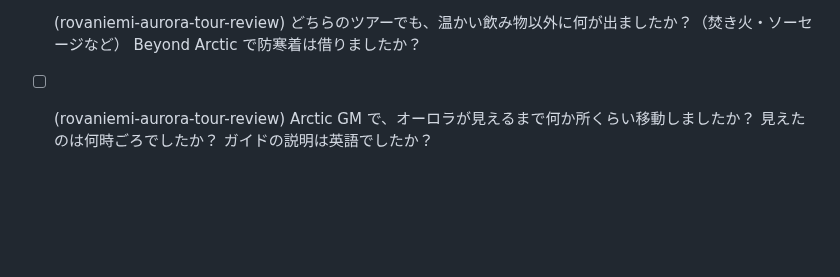
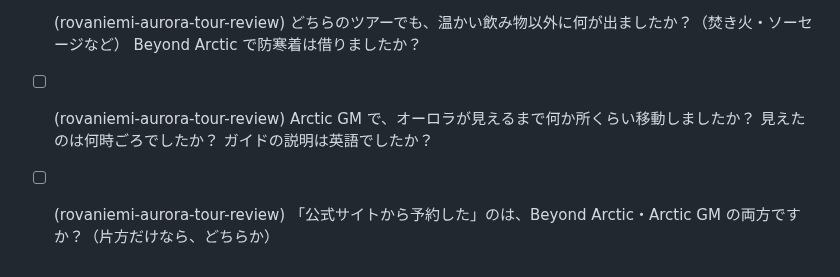
Before and after one commit to gaaasuu2013-prog/aurora, a Markdown page: data/questions.md, the part around the change. GitHub-like rendering; blank space fills up the shorter version.

```diff
--- a/data/questions.md
+++ b/data/questions.md
@@ -86,3 +86,4 @@
 - [ ] (rovaniemi-aurora-tour-review) 写真は何枚届きましたか？ 届くまで何日でしたか？ Arctic GM の写真も届きましたか？
 - [ ] (rovaniemi-aurora-tour-review) どちらのツアーでも、温かい飲み物以外に何が出ましたか？（焚き火・ソーセージなど） Beyond Arctic で防寒着は借りましたか？
 - [ ] (rovaniemi-aurora-tour-review) Arctic GM で、オーロラが見えるまで何か所くらい移動しましたか？ 見えたのは何時ごろでしたか？ ガイドの説明は英語でしたか？
+- [ ] (rovaniemi-aurora-tour-review) 「公式サイトから予約した」のは、Beyond Arctic・Arctic GM の両方ですか？（片方だけなら、どちらか）
```
Also changed, not shown: content/blog/rovaniemi-aurora-tour-review.md (+6 -7 lines), content/research/rovaniemi-aurora-tour-review.md (+1 -1 lines).
